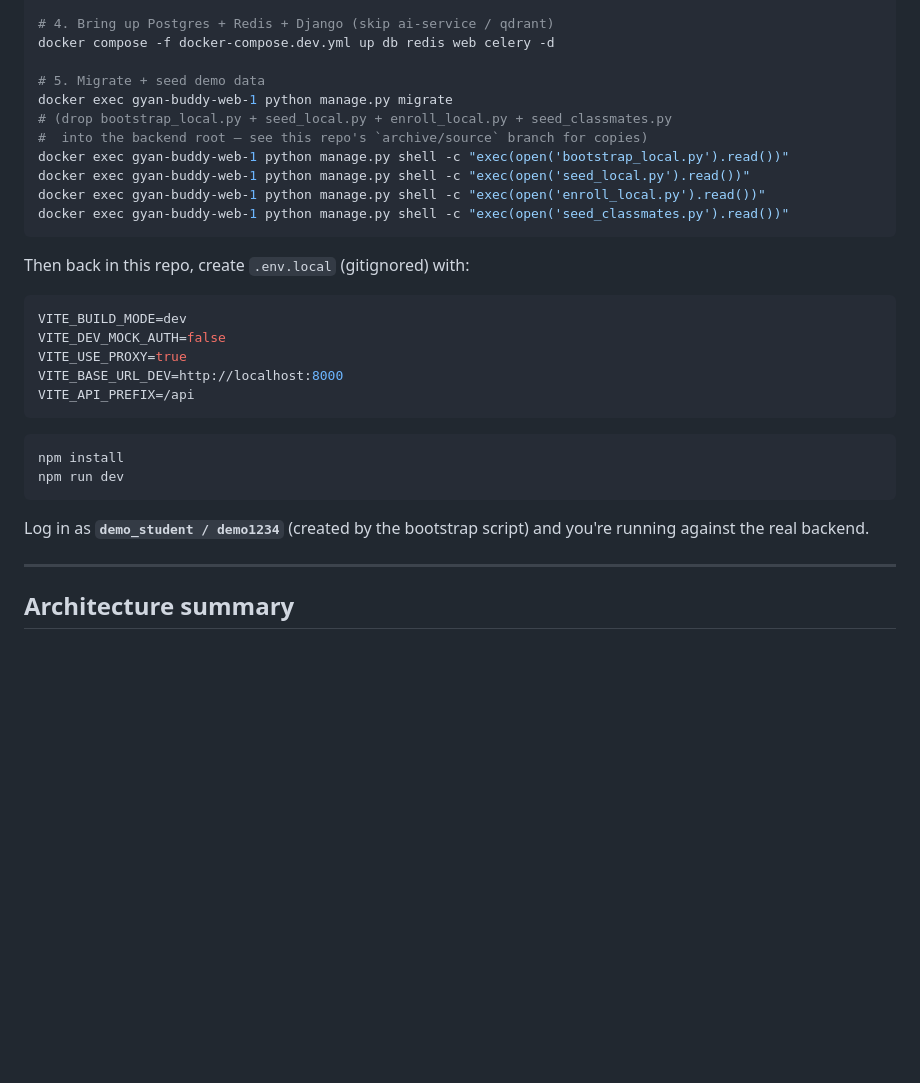
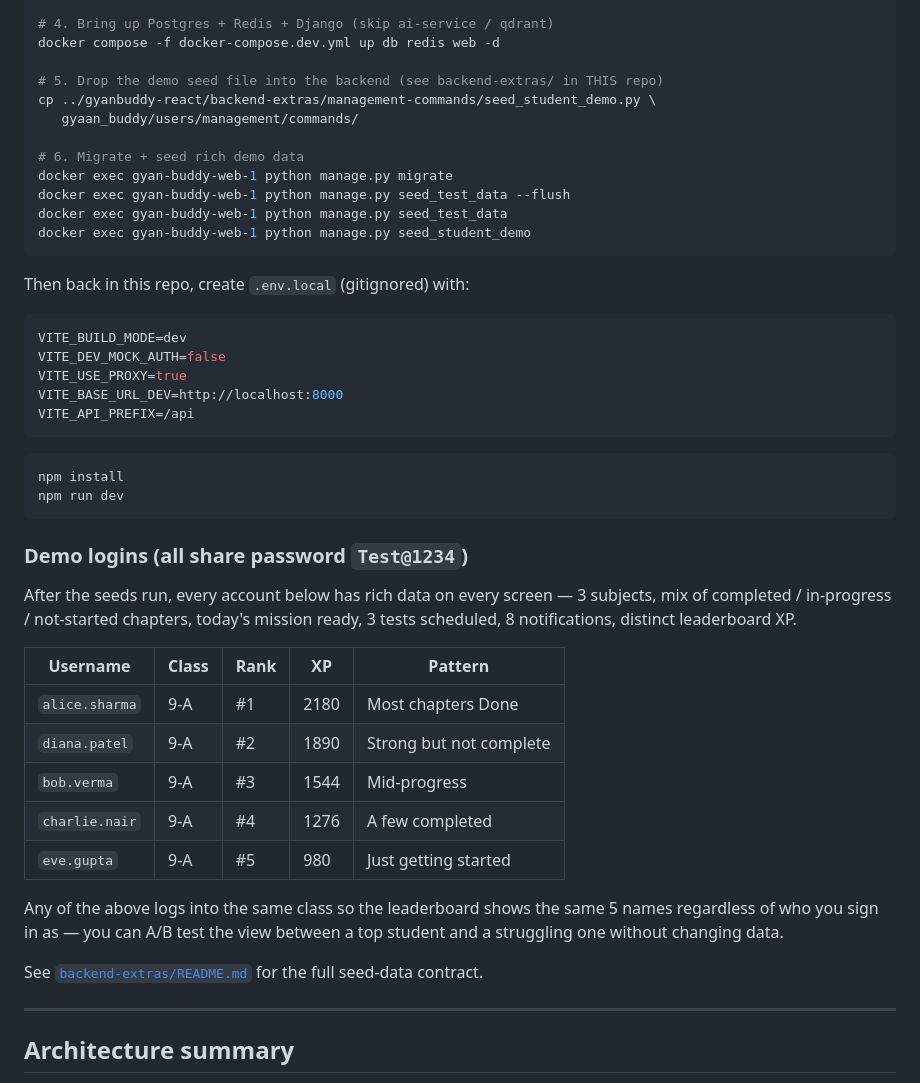
Before and after one commit to he2plus/gyanbuddy-react-demo, a Markdown page: README.md, the part around the change. GitHub-like rendering; blank space fills up the shorter version.

````diff
--- a/README.md
+++ b/README.md
@@ -65,16 +65,17 @@ mkdir -p logs
 #   REDIS_URL=redis://redis:6379/0
 
 # 4. Bring up Postgres + Redis + Django (skip ai-service / qdrant)
-docker compose -f docker-compose.dev.yml up db redis web celery -d
+docker compose -f docker-compose.dev.yml up db redis web -d
 
-# 5. Migrate + seed demo data
+# 5. Drop the demo seed file into the backend (see backend-extras/ in THIS repo)
+cp ../gyanbuddy-react/backend-extras/management-commands/seed_student_demo.py \
+   gyaan_buddy/users/management/commands/
+
+# 6. Migrate + seed rich demo data
 docker exec gyan-buddy-web-1 python manage.py migrate
-# (drop bootstrap_local.py + seed_local.py + enroll_local.py + seed_classmates.py
-#  into the backend root — see this repo's `archive/source` branch for copies)
-docker exec gyan-buddy-web-1 python manage.py shell -c "exec(open('bootstrap_local.py').read())"
-docker exec gyan-buddy-web-1 python manage.py shell -c "exec(open('seed_local.py').read())"
-docker exec gyan-buddy-web-1 python manage.py shell -c "exec(open('enroll_local.py').read())"
-docker exec gyan-buddy-web-1 python manage.py shell -c "exec(open('seed_classmates.py').read())"
+docker exec gyan-buddy-web-1 python manage.py seed_test_data --flush
+docker exec gyan-buddy-web-1 python manage.py seed_test_data
+docker exec gyan-buddy-web-1 python manage.py seed_student_demo
 ```
 
 Then back in this repo, create `.env.local` (gitignored) with:
@@ -92,8 +93,26 @@ npm install
 npm run dev
 ```
 
-Log in as **`demo_student / demo1234`** (created by the bootstrap script) and
-you're running against the real backend.
+### Demo logins (all share password `Test@1234`)
+
+After the seeds run, every account below has rich data on every screen —
+3 subjects, mix of completed / in-progress / not-started chapters, today's
+mission ready, 3 tests scheduled, 8 notifications, distinct leaderboard XP.
+
+| Username        | Class | Rank | XP    | Pattern |
+|-----------------|-------|------|-------|---------|
+| `alice.sharma`  | 9-A   | #1   | 2180  | Most chapters Done |
+| `diana.patel`   | 9-A   | #2   | 1890  | Strong but not complete |
+| `bob.verma`     | 9-A   | #3   | 1544  | Mid-progress |
+| `charlie.nair`  | 9-A   | #4   | 1276  | A few completed |
+| `eve.gupta`     | 9-A   | #5   |  980  | Just getting started |
+
+Any of the above logs into the same class so the leaderboard shows the
+same 5 names regardless of who you sign in as — you can A/B test the
+view between a top student and a struggling one without changing data.
+
+See [`backend-extras/README.md`](backend-extras/README.md) for the full
+seed-data contract.
 
 ---
 
````
Also changed, not shown: backend-extras/README.md (added, +57 -0 lines).
